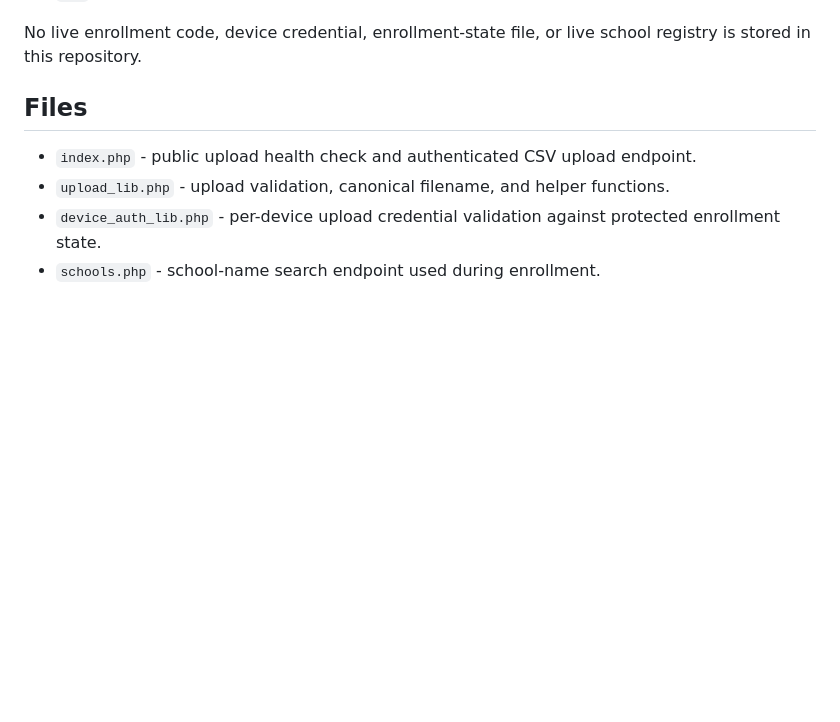
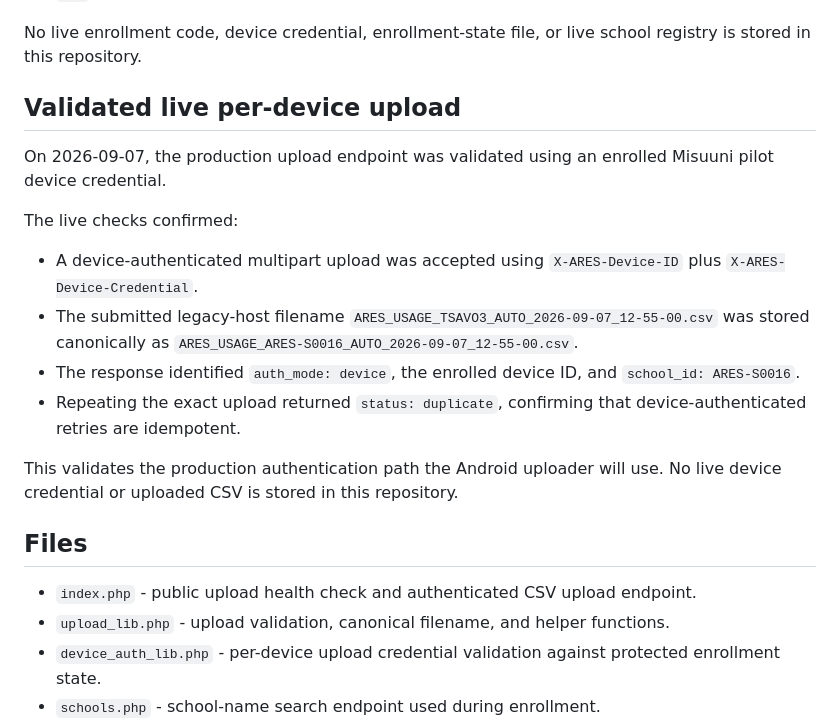
Before and after one commit to markknit/ares-usage-collection, a Markdown page: central-monitoring/web-upload/README.md, the part around the change. Drawn GitHub-style; blank space fills up the shorter version.

Commit message:
Record live per-device upload validation

```diff
--- a/central-monitoring/web-upload/README.md
+++ b/central-monitoring/web-upload/README.md
@@ -40,6 +40,19 @@ The live checks confirmed:
 - Direct HTTPS requests to both `data/schools.json` and `data/enrollment_state.json` returned HTTP `403`, confirming that the protected enrollment data is not web-readable.
 
 No live enrollment code, device credential, enrollment-state file, or live school registry is stored in this repository.
+
+## Validated live per-device upload
+
+On 2026-09-07, the production upload endpoint was validated using an enrolled Misuuni pilot device credential.
+
+The live checks confirmed:
+
+- A device-authenticated multipart upload was accepted using `X-ARES-Device-ID` plus `X-ARES-Device-Credential`.
+- The submitted legacy-host filename `ARES_USAGE_TSAVO3_AUTO_2026-09-07_12-55-00.csv` was stored canonically as `ARES_USAGE_ARES-S0016_AUTO_2026-09-07_12-55-00.csv`.
+- The response identified `auth_mode: device`, the enrolled device ID, and `school_id: ARES-S0016`.
+- Repeating the exact upload returned `status: duplicate`, confirming that device-authenticated retries are idempotent.
+
+This validates the production authentication path the Android uploader will use. No live device credential or uploaded CSV is stored in this repository.
 
 ## Files
 
```
